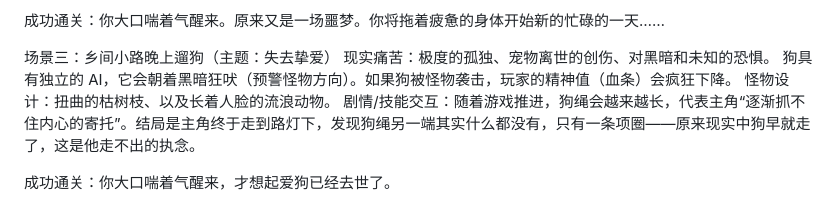
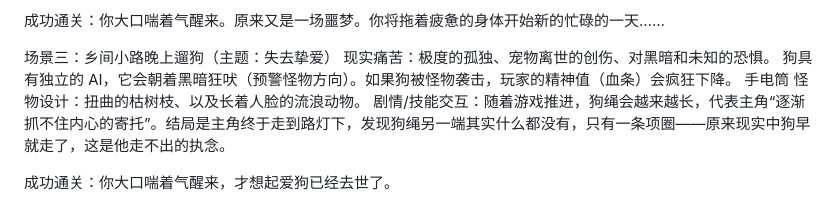
Before and after one commit to reRobut/horror, a Markdown page: readme.md, the part around the change. GitHub-like rendering.

```diff
--- a/readme.md
+++ b/readme.md
@@ -55,6 +55,7 @@ san值自动恢复
 场景三：乡间小路晚上遛狗（主题：失去挚爱）
 现实痛苦：极度的孤独、宠物离世的创伤、对黑暗和未知的恐惧。
 狗具有独立的 AI，它会朝着黑暗狂吠（预警怪物方向）。如果狗被怪物袭击，玩家的精神值（血条）会疯狂下降。
+手电筒
 怪物设计：扭曲的枯树枝、以及长着人脸的流浪动物。
 剧情/技能交互：随着游戏推进，狗绳会越来越长，代表主角“逐渐抓不住内心的寄托”。结局是主角终于走到路灯下，发现狗绳另一端其实什么都没有，只有一条项圈——原来现实中狗早就走了，这是他走不出的执念。
 
```
